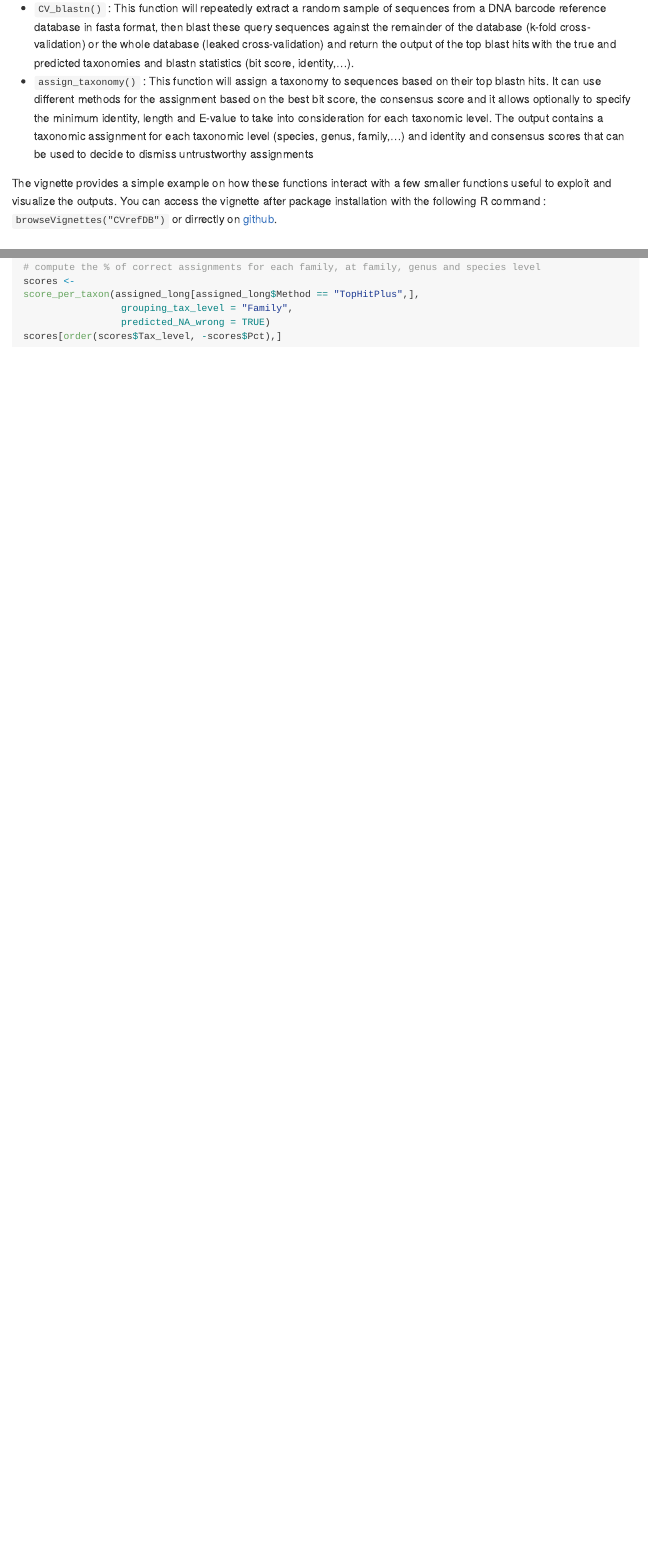
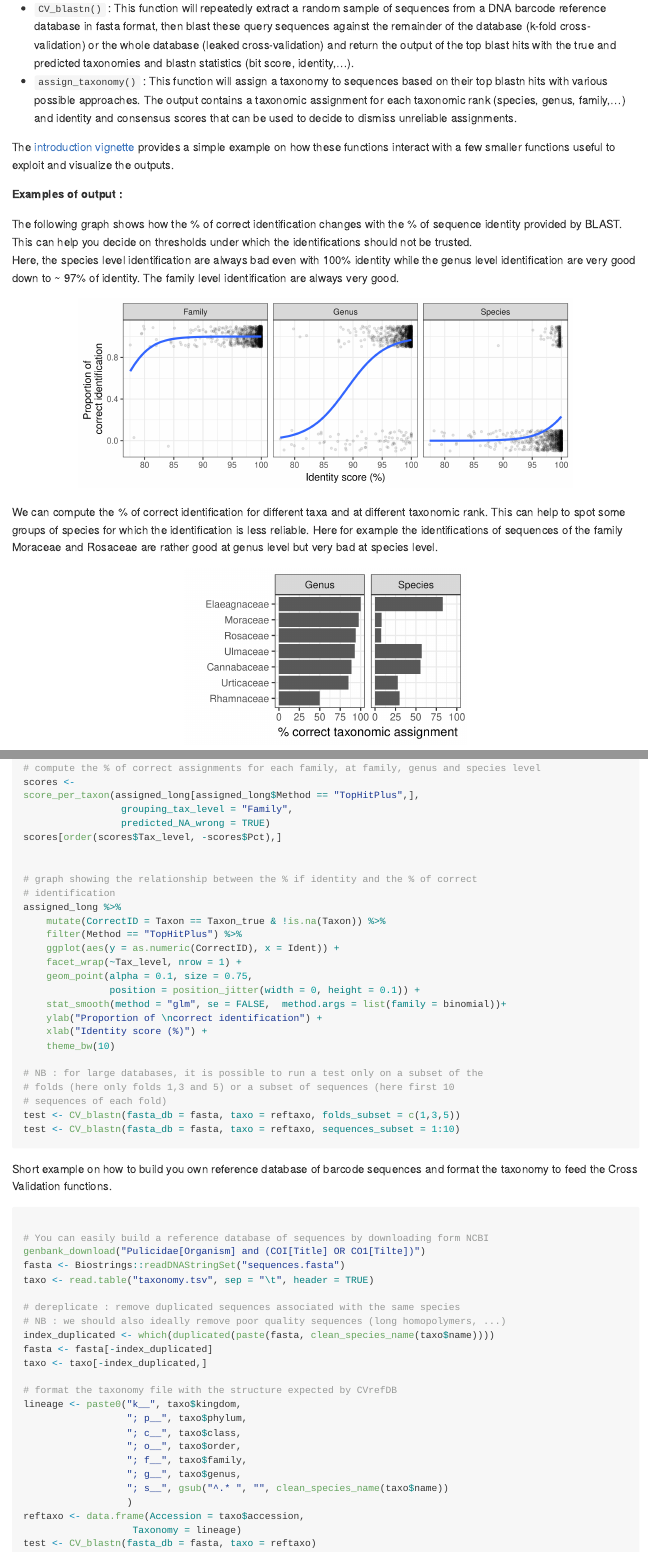
Before and after one commit to GillesSanMartin/CVrefDB, an R Markdown document (README.Rmd): the page in a window 1100 px wide, from 330 px down before the commit and from 360 px down after it, so that both start at the same text, and a second part further down, joined at a grey line. The pictures show the output file README.md that the author committed with the source, drawn offline in the style of GitHub.

Commit message:
update README and vignette

````diff
--- a/README.Rmd
+++ b/README.Rmd
@@ -26,10 +26,26 @@ There are two main functions :
 
 * `CV_blastn()` : This function will repeatedly extract a random sample of sequences from a DNA barcode reference database in fasta format, then blast these query sequences against the remainder of the database (k-fold cross-validation) or the whole database (leaked cross-validation) and return the output of the top blast hits with the true and predicted taxonomies and blastn statistics (bit score, identity,...).
-* `assign_taxonomy()` : This function will assign a taxonomy to sequences based on their top blastn hits. It can use different methods for the assignment based on the best bit score, the consensus score and it allows optionally to specify the minimum identity, length and E-value to take into consideration for each taxonomic level. The output contains a taxonomic assignment for each taxonomic level (species, genus, family,...) and identity and consensus scores that can be used to decide to dismiss untrustworthy assignments
+* `assign_taxonomy()` : This function will assign a taxonomy to sequences based on their top blastn hits
+with various possible approaches. The output contains a taxonomic assignment for each taxonomic rank (species, genus, family,...) and identity and consensus scores that can be used to decide to dismiss unreliable assignments.
 
-The vignette provides a simple example on how these functions interact with a few smaller functions useful to exploit and visualize the outputs. You can access the vignette after package installation with the following R command : `browseVignettes("CVrefDB")` or dirrectly on [github](https://raw.githubusercontent.com/GillesSanMartin/CVrefDB/master/vignettes/CVrefDB.pdf).
+The [introduction vignette](https://raw.githubusercontent.com/GillesSanMartin/CVrefDB/master/vignettes/CVrefDB.pdf) provides a simple example on how these functions interact with a few smaller functions useful to exploit and visualize the outputs.
 
+**Examples of output :**
 
+The following graph shows how the % of correct identification changes with the % of sequence identity provided by BLAST. This can help you decide on thresholds under which the identifications should not be trusted.
+Here, the species level identification are always bad even with 100% identity while the genus level identification are very good down to ~ 97% of identity. The family level identification are always very good.
+
+<p align="center">
+<img src="images/accuracy_vs_identity.png" align="centre"  width = 700/>
+</p>
+
+We can compute the % of correct identification for different taxa and at different taxonomic rank.
+This can help to spot some groups of species for which the identification is less reliable.
+Here for example the identifications of sequences of the family Moraceae and Rosaceae are rather good at genus level but very bad at species level.
+
+<p align="center">
+<img src="images/scores_per_family.png" align="center" width = 400/>
+</p>
 
 ## Installation
 
@@ -127,4 +143,57 @@ score_per_taxon(assigned_long[assigned_long$Method == "TopHitPlus",],
                  predicted_NA_wrong = TRUE)
 scores[order(scores$Tax_level, -scores$Pct),]
 
+
+# graph showing the relationship between the % if identity and the % of correct
+# identification
+assigned_long %>%
+    mutate(CorrectID = Taxon == Taxon_true & !is.na(Taxon)) %>%
+    filter(Method == "TopHitPlus") %>%
+    ggplot(aes(y = as.numeric(CorrectID), x = Ident)) +
+    facet_wrap(~Tax_level, nrow = 1) +
+    geom_point(alpha = 0.1, size = 0.75,
+               position = position_jitter(width = 0, height = 0.1)) +
+    stat_smooth(method = "glm", se = FALSE,  method.args = list(family = binomial))+
+    ylab("Proportion of \ncorrect identification") +
+    xlab("Identity score (%)") +
+    theme_bw(10)
+
+# NB : for large databases, it is possible to run a test only on a subset of the
+# folds (here only folds 1,3 and 5) or a subset of sequences (here first 10
+# sequences of each fold)
+test <- CV_blastn(fasta_db = fasta, taxo = reftaxo, folds_subset = c(1,3,5))
+test <- CV_blastn(fasta_db = fasta, taxo = reftaxo, sequences_subset = 1:10)
+
 ```
+
+
+Short example on how to build you own reference database of barcode sequences
+and format the taxonomy to feed the Cross Validation functions.
+
+```{r, eval = FALSE, echo = TRUE}
+
+# You can easily build a reference database of sequences by downloading form NCBI
+genbank_download("Pulicidae[Organism] and (COI[Title] OR CO1[Tilte])")
+fasta <- Biostrings::readDNAStringSet("sequences.fasta")
+taxo <- read.table("taxonomy.tsv", sep = "\t", header = TRUE)
+
+# dereplicate : remove duplicated sequences associated with the same species
+# NB : we should also ideally remove poor quality sequences (long homopolymers, ...)
+index_duplicated <- which(duplicated(paste(fasta, clean_species_name(taxo$name))))
+fasta <- fasta[-index_duplicated]
+taxo <- taxo[-index_duplicated,]
+
+# format the taxonomy file with the structure expected by CVrefDB
+lineage <- paste0("k__", taxo$kingdom,
+                  "; p__", taxo$phylum,
+                  "; c__", taxo$class,
+                  "; o__", taxo$order,
+                  "; f__", taxo$family,
+                  "; g__", taxo$genus,
+                  "; s__", gsub("^.* ", "", clean_species_name(taxo$name))
+                  )
+reftaxo <- data.frame(Accession = taxo$accession,
+                   Taxonomy = lineage)
+test <- CV_blastn(fasta_db = fasta, taxo = reftaxo)
+
+```
````
Also changed, not shown: vignettes/CVrefDB.Rmd (+19 -0 lines), README.md, images/accuracy_vs_identity.png (added), images/scores_per_family.png (added), vignettes/CVrefDB.pdf, README.Rmd (6 more changed lines).
